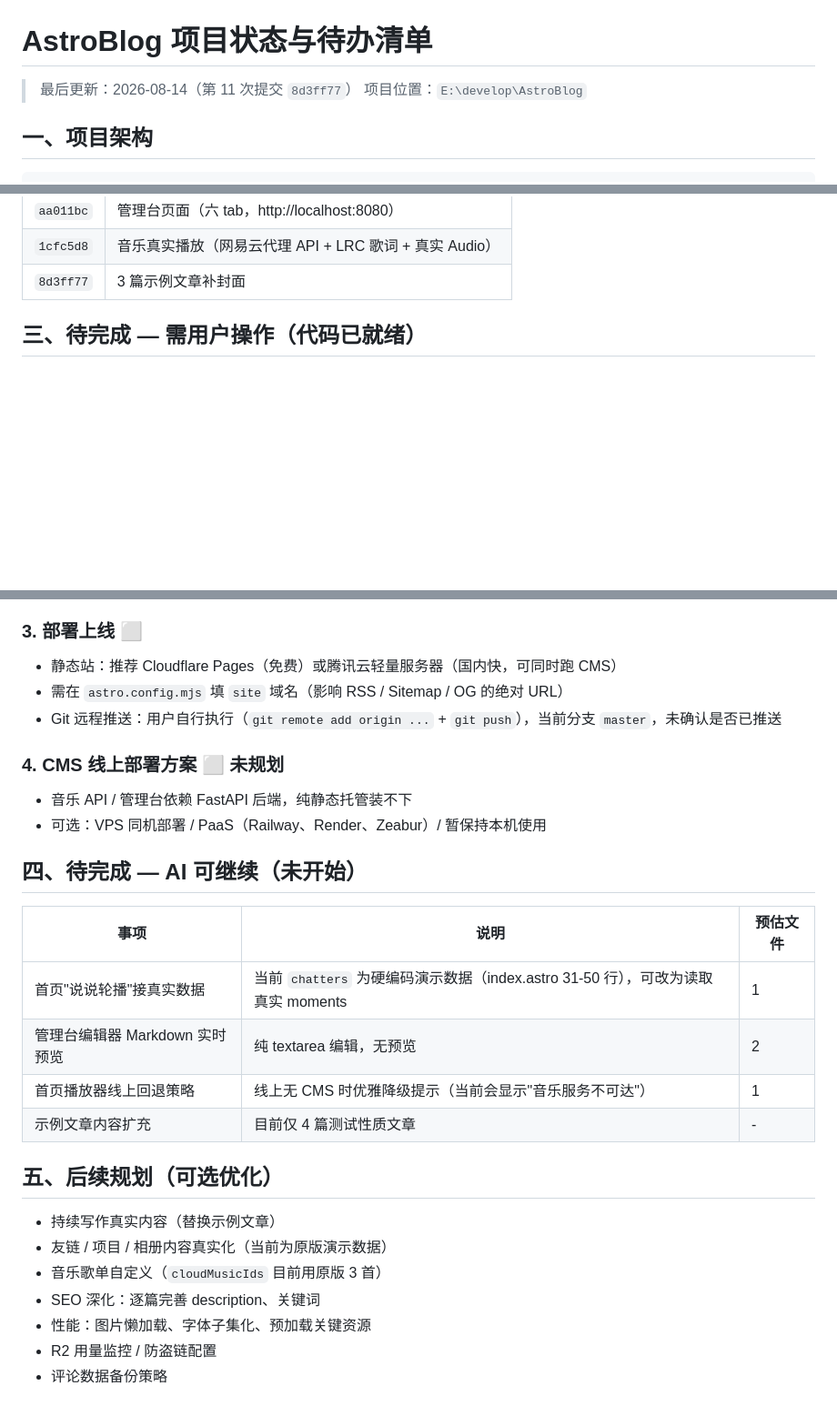
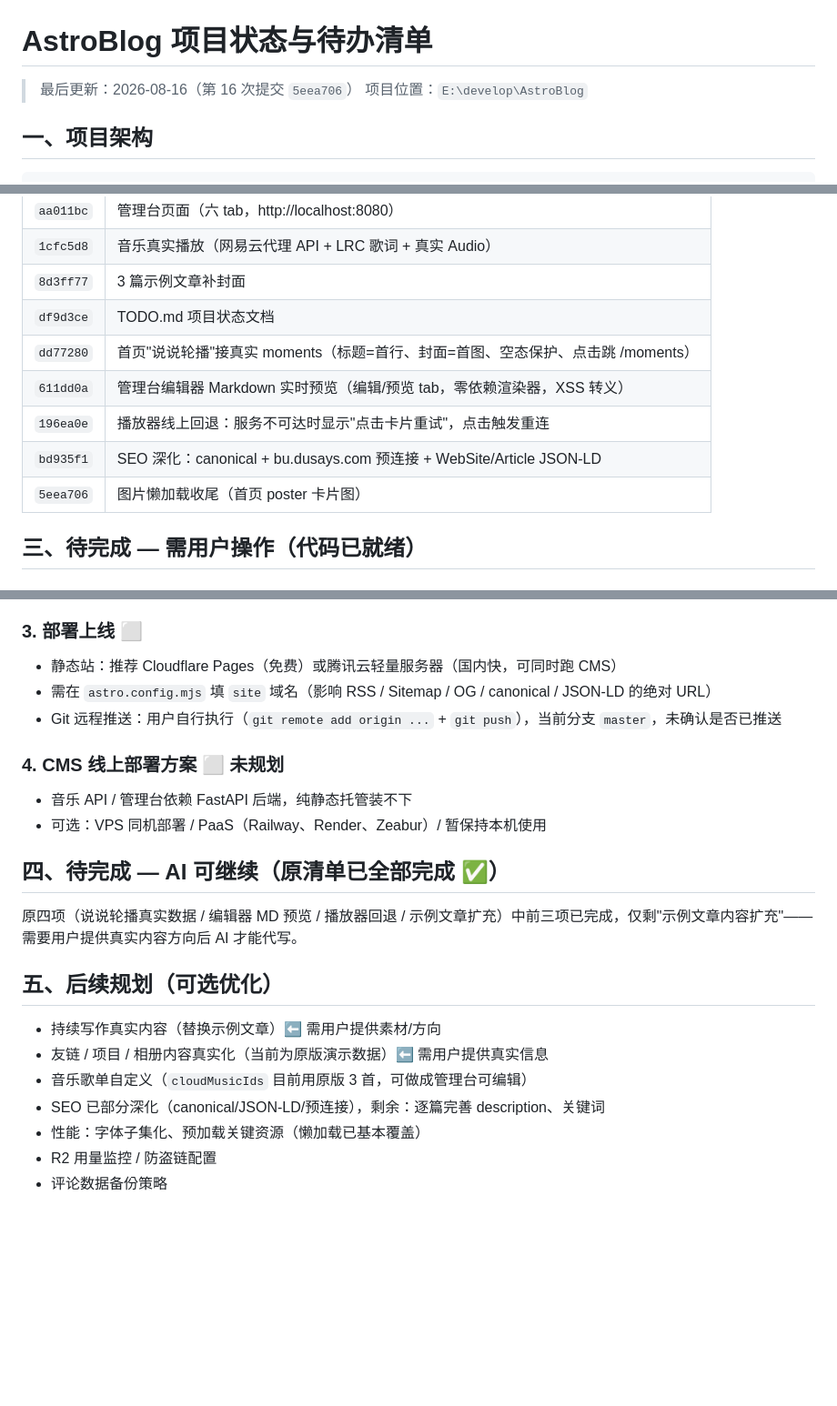
Before and after one commit to Deliaaxi6/astroblog, a Markdown page: TODO.md, 3 parts joined by grey strips. Shown at 91% size. Rendered like a GitHub page; blank space fills up the shorter version.

Commit message:
docs: update TODO.md to reflect phase 2 completion

```diff
--- a/TODO.md
+++ b/TODO.md
@@ -1,6 +1,6 @@
 # AstroBlog 项目状态与待办清单
 
-> 最后更新：2026-08-14（第 11 次提交 `8d3ff77`）
+> 最后更新：2026-08-16（第 16 次提交 `5eea706`）
 > 项目位置：`E:\develop\AstroBlog`
 
 ## 一、项目架构
@@ -37,6 +37,12 @@ AstroBlog/
 | `aa011bc` | 管理台页面（六 tab，http://localhost:8080） |
 | `1cfc5d8` | 音乐真实播放（网易云代理 API + LRC 歌词 + 真实 Audio） |
 | `8d3ff77` | 3 篇示例文章补封面 |
+| `df9d3ce` | TODO.md 项目状态文档 |
+| `dd77280` | 首页"说说轮播"接真实 moments（标题=首行、封面=首图、空态保护、点击跳 /moments） |
+| `611dd0a` | 管理台编辑器 Markdown 实时预览（编辑/预览 tab，零依赖渲染器，XSS 转义） |
+| `196ea0e` | 播放器线上回退：服务不可达时显示"点击卡片重试"，点击触发重连 |
+| `bd935f1` | SEO 深化：canonical + bu.dusays.com 预连接 + WebSite/Article JSON-LD |
+| `5eea706` | 图片懒加载收尾（首页 poster 卡片图） |
 
 ## 三、待完成 — 需用户操作（代码已就绪）
 
@@ -59,29 +65,24 @@ AstroBlog/
 
 ### 3. 部署上线 ⬜
 - 静态站：推荐 Cloudflare Pages（免费）或腾讯云轻量服务器（国内快，可同时跑 CMS）
-- 需在 `astro.config.mjs` 填 `site` 域名（影响 RSS / Sitemap / OG 的绝对 URL）
+- 需在 `astro.config.mjs` 填 `site` 域名（影响 RSS / Sitemap / OG / canonical / JSON-LD 的绝对 URL）
 - Git 远程推送：用户自行执行（`git remote add origin ...` + `git push`），当前分支 `master`，未确认是否已推送
 
 ### 4. CMS 线上部署方案 ⬜ 未规划
 - 音乐 API / 管理台依赖 FastAPI 后端，纯静态托管装不下
 - 可选：VPS 同机部署 / PaaS（Railway、Render、Zeabur）/ 暂保持本机使用
 
-## 四、待完成 — AI 可继续（未开始）
+## 四、待完成 — AI 可继续（原清单已全部完成 ✅）
 
-| 事项 | 说明 | 预估文件 |
-|---|---|---|
-| 首页"说说轮播"接真实数据 | 当前 `chatters` 为硬编码演示数据（index.astro 31-50 行），可改为读取真实 moments | 1 |
-| 管理台编辑器 Markdown 实时预览 | 纯 textarea 编辑，无预览 | 2 |
-| 首页播放器线上回退策略 | 线上无 CMS 时优雅降级提示（当前会显示"音乐服务不可达"） | 1 |
-| 示例文章内容扩充 | 目前仅 4 篇测试性质文章 | - |
+原四项（说说轮播真实数据 / 编辑器 MD 预览 / 播放器回退 / 示例文章扩充）中前三项已完成，仅剩"示例文章内容扩充"——需要用户提供真实内容方向后 AI 才能代写。
 
 ## 五、后续规划（可选优化）
 
-- 持续写作真实内容（替换示例文章）
-- 友链 / 项目 / 相册内容真实化（当前为原版演示数据）
-- 音乐歌单自定义（`cloudMusicIds` 目前用原版 3 首）
-- SEO 深化：逐篇完善 description、关键词
-- 性能：图片懒加载、字体子集化、预加载关键资源
+- 持续写作真实内容（替换示例文章）⬅ 需用户提供素材/方向
+- 友链 / 项目 / 相册内容真实化（当前为原版演示数据）⬅ 需用户提供真实信息
+- 音乐歌单自定义（`cloudMusicIds` 目前用原版 3 首，可做成管理台可编辑）
+- SEO 已部分深化（canonical/JSON-LD/预连接），剩余：逐篇完善 description、关键词
+- 性能：字体子集化、预加载关键资源（懒加载已基本覆盖）
 - R2 用量监控 / 防盗链配置
 - 评论数据备份策略
 
```
Also changed, not shown: other parts of TODO.md (+2 -2 lines).
